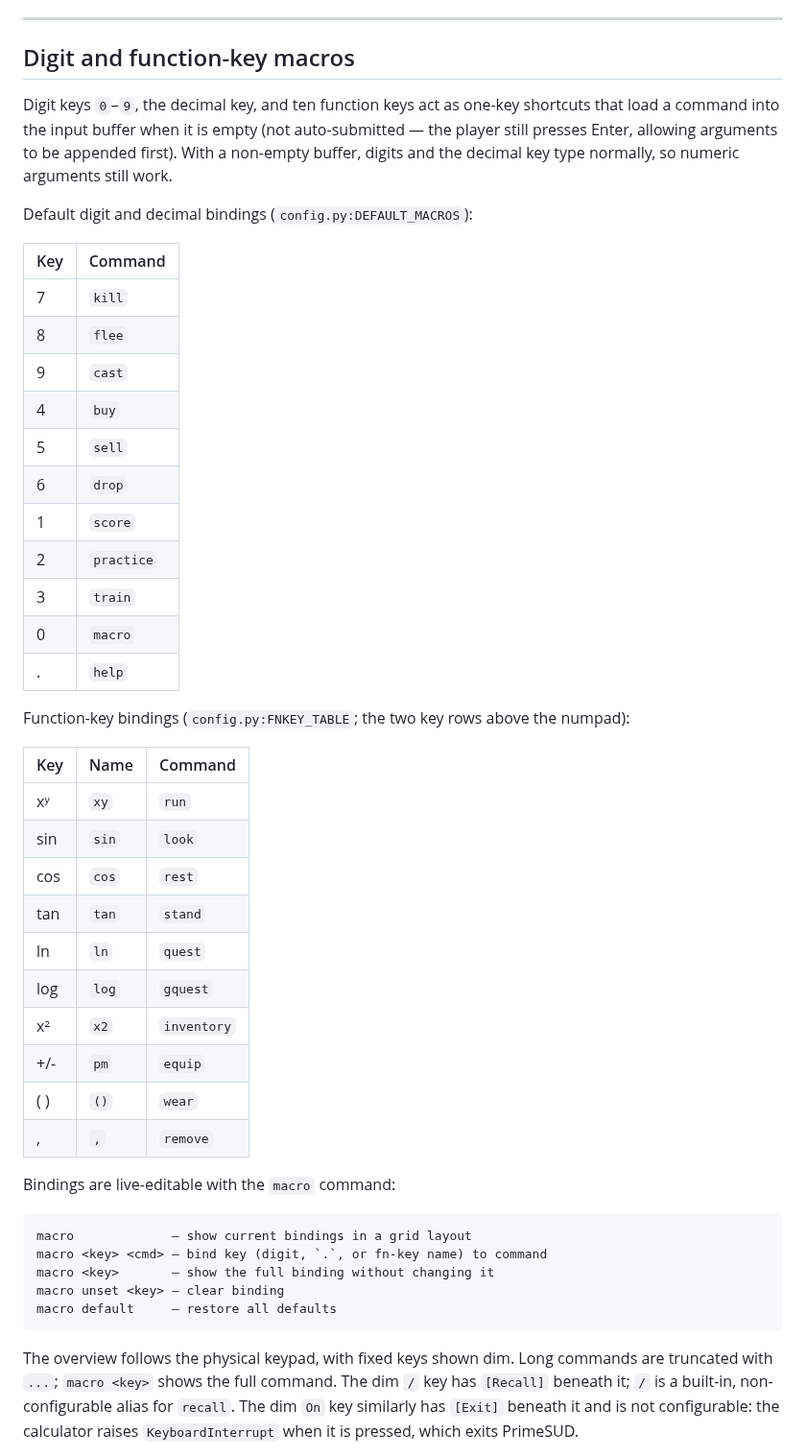
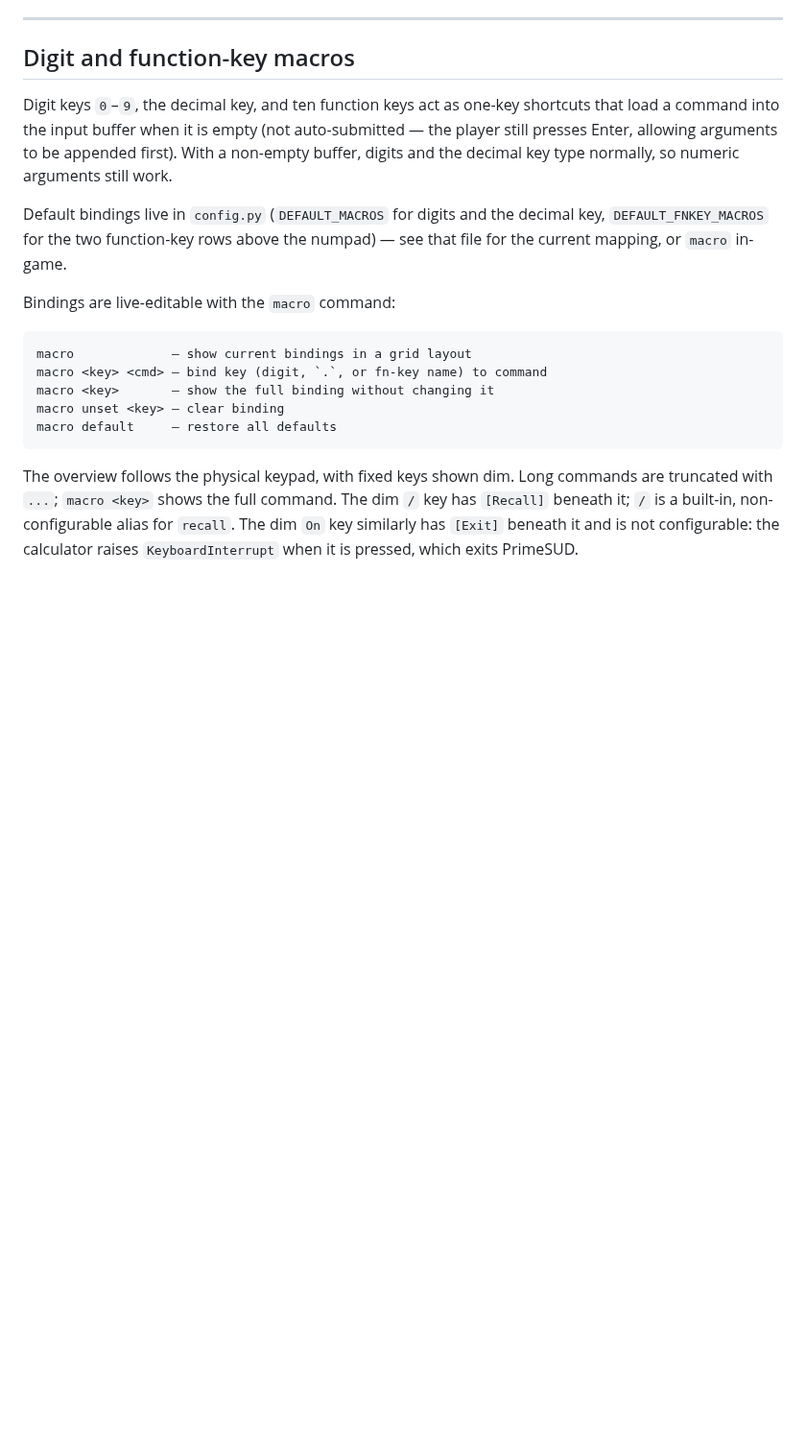
Before and after one commit to ZechyW/primesud, a Markdown page: docs/PRIME_UX.md, the part around the change. Shown at 96% size. GitHub-like rendering; blank space fills up the shorter version.

Commit message:
docs(ux): point macro defaults at config.py instead of mirroring them
The duplicated tables were a drift risk (already stale once).

Co-Authored-By: Claude Fable 5 <noreply@anthropic.com>

```diff
--- a/docs/PRIME_UX.md
+++ b/docs/PRIME_UX.md
@@ -34,37 +34,9 @@ auto-submitted — the player still presses Enter, allowing arguments to be
 appended first).  With a non-empty buffer, digits and the decimal key type
 normally, so numeric arguments still work.
 
-Default digit and decimal bindings (`config.py:DEFAULT_MACROS`):
-
-| Key | Command   |
-|-----|-----------|
-| 7   | `kill`    |
-| 8   | `flee`    |
-| 9   | `cast`    |
-| 4   | `buy`     |
-| 5   | `sell`    |
-| 6   | `drop`    |
-| 1   | `score`   |
-| 2   | `practice`|
-| 3   | `train`   |
-| 0   | `macro`   |
-| .   | `help`    |
-
-Function-key bindings (`config.py:FNKEY_TABLE`; the two key rows above the
-numpad):
-
-| Key | Name  | Command     |
-|-----|-------|-------------|
-| xʸ  | `xy`  | `run`       |
-| sin | `sin` | `look`      |
-| cos | `cos` | `rest`      |
-| tan | `tan` | `stand`     |
-| ln  | `ln`  | `quest`     |
-| log | `log` | `gquest` |
-| x²  | `x2`  | `inventory` |
-| +/- | `pm`  | `equip`     |
-| ( ) | `()`  | `wear`      |
-| ,   | `,`   | `remove`    |
+Default bindings live in `config.py` (`DEFAULT_MACROS` for digits and the
+decimal key, `DEFAULT_FNKEY_MACROS` for the two function-key rows above the
+numpad) — see that file for the current mapping, or `macro` in-game.
 
 Bindings are live-editable with the `macro` command:
 
```
